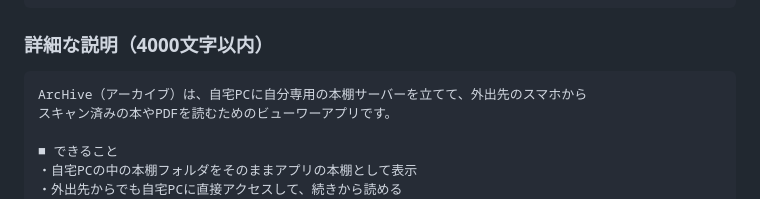
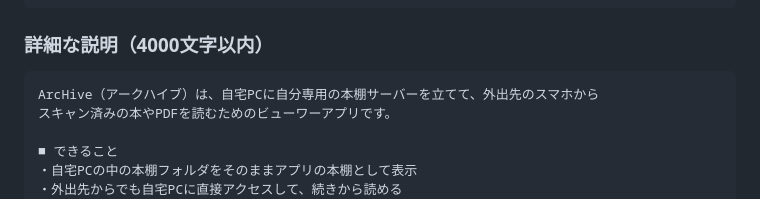
Before and after one commit to tozionsdoor/ComicServer, a Markdown page: play_store/listing.md, the part around the change. Rendered like a GitHub page.

Commit message:
docs: Play Storeアプリ名のカタカナ表記を修正
「ArcHive（アーカイブ）」→「ArcHive（アークハイブ）」

Co-Authored-By: Claude Sonnet 5 <noreply@anthropic.com>

````diff
--- a/play_store/listing.md
+++ b/play_store/listing.md
@@ -72,7 +72,7 @@ ArcHive - 自宅サーバー書籍ビューワー
 
 ### 詳細な説明（4000文字以内）
 ```
-ArcHive（アーカイブ）は、自宅PCに自分専用の本棚サーバーを立てて、外出先のスマホから
+ArcHive（アークハイブ）は、自宅PCに自分専用の本棚サーバーを立てて、外出先のスマホから
 スキャン済みの本やPDFを読むためのビューワーアプリです。
 
 ■ できること
````
